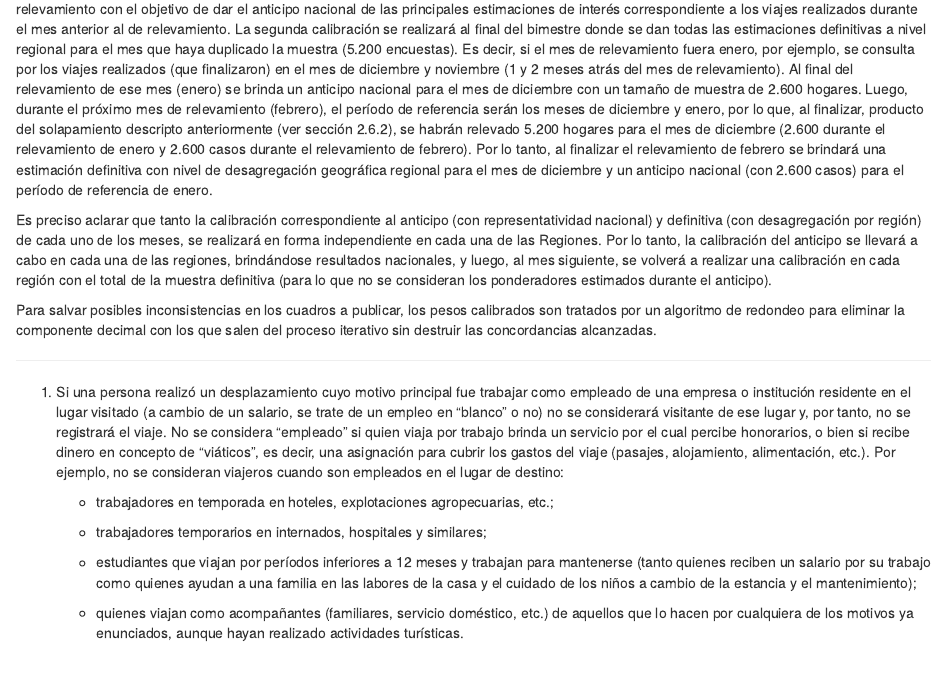
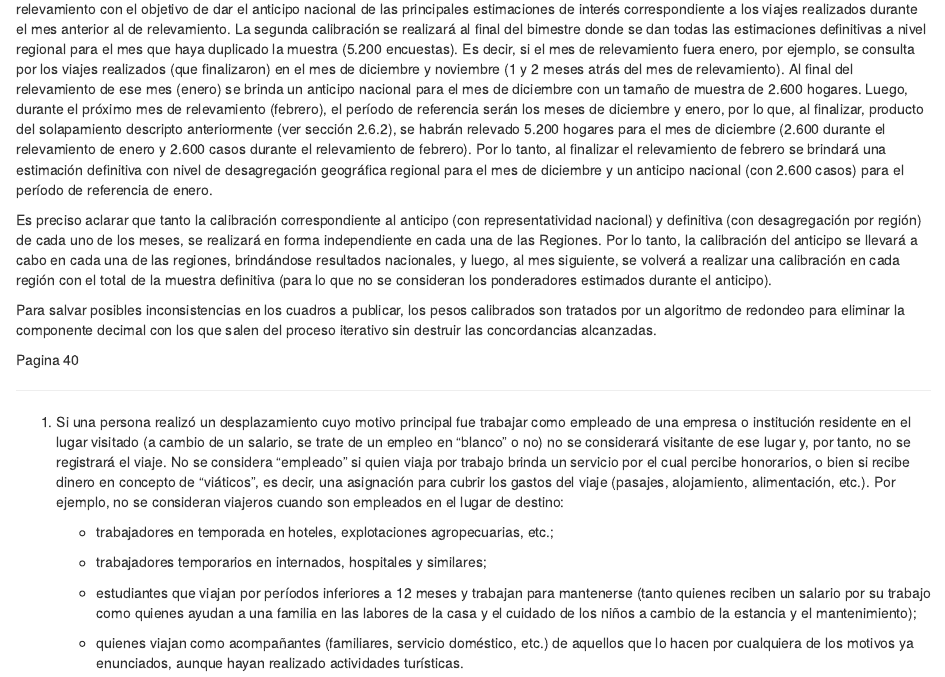
Before and after one commit to d4t4tur/evyth_metodologia, an R Markdown document (02-planeamiento-de-los-aspectos.Rmd): the page in a window 1100 px wide, from 13830 px down. Rendered offline with R 4.5, knitr and Pandoc, with nearby package versions; drawn as R Markdown's standard HTML page in place of the format the file asks for.

Commit message:
actualizo hasta pag 40

```diff
--- a/02-planeamiento-de-los-aspectos.Rmd
+++ b/02-planeamiento-de-los-aspectos.Rmd
@@ -762,3 +762,5 @@ Por otra parte, para cada uno de los meses de relevamiento, se realizarán 2 cal
 Es preciso aclarar que tanto la calibración correspondiente al anticipo (con representatividad nacional) y definitiva (con desagregación por región) de cada uno de los meses, se realizará en forma independiente en cada una de las Regiones. Por lo tanto, la calibración del anticipo se llevará a cabo en cada una de las regiones, brindándose resultados nacionales, y luego, al mes siguiente, se volverá a realizar una calibración en cada región con el total de la muestra definitiva (para lo que no se consideran los ponderadores estimados durante el anticipo).
 
 Para salvar posibles inconsistencias en los cuadros a publicar, los pesos calibrados son tratados por un algoritmo de redondeo para eliminar la componente decimal con los que salen del proceso iterativo sin destruir las concordancias alcanzadas.
+
+Pagina 40
```
